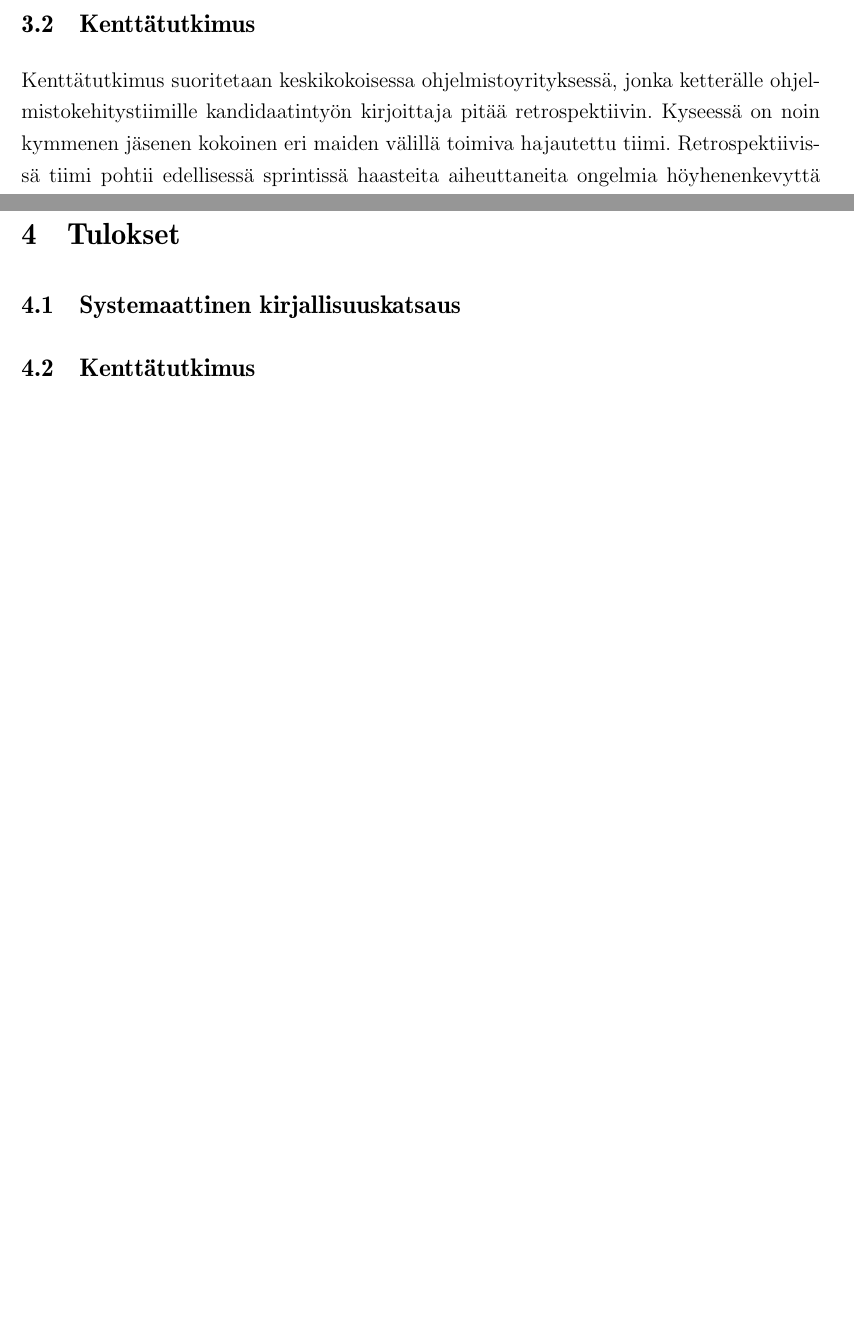
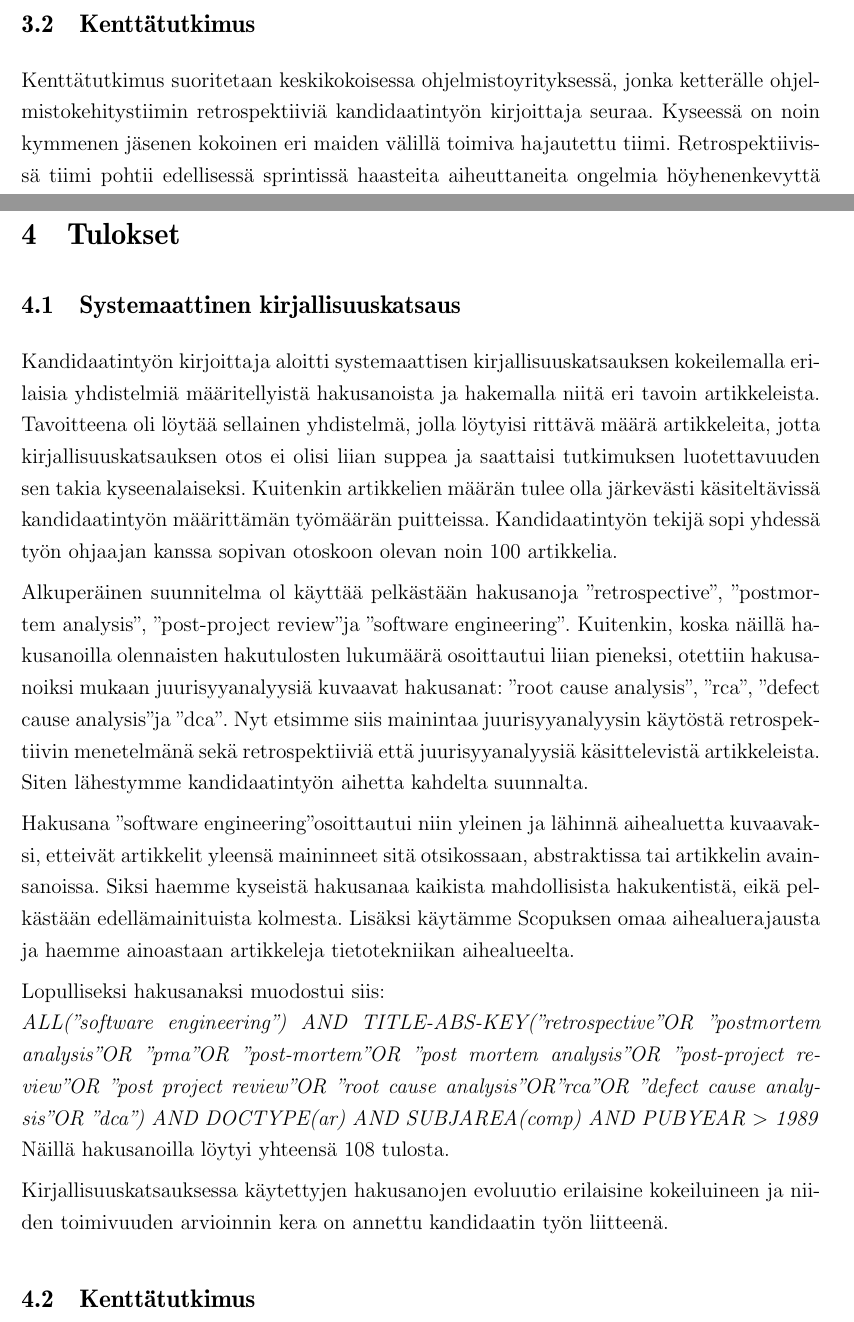
Before and after one commit to thejov/kandi, a LaTeX document (kandi/main.tex, which reads kandi/luku_sisalto.tex): two parts of pages 8 and 10 of 13 before the commit and two parts of pages 8 and 10 of 14 after it, joined at a grey line, cut so that both start at the same text, the shorter picture padded with empty space. Compiled offline with pdfLaTeX.

Commit message:
Lisätty sisältöä SLR-kappaleeseen

```diff
--- a/kandi/luku_sisalto.tex
+++ b/kandi/luku_sisalto.tex
@@ -55,7 +55,7 @@ Tuloksista ensimmäisen tutkimuskysymyksen kannalta olennaiset, eli sellaiset, j
 
 
 \subsection{Kenttätutkimus}
-Kenttätutkimus suoritetaan keskikokoisessa ohjelmistoyrityksessä, jonka ketterälle ohjelmistokehitystiimille kandidaatintyön kirjoittaja pitää retrospektiivin. Kyseessä on noin kymmenen jäsenen kokoinen eri maiden välillä toimiva hajautettu tiimi. Retrospektiivissä tiimi pohtii edellisessä sprintissä haasteita aiheuttaneita ongelmia höyhenenkevyttä juurisyyanalyysi-menetelmää käyttäen. Retrospektiivin kommunikaatio tapahtuu videoneuvottelutyökalua käyttäen. Juurisyyanalyysissä käytetään Aalto-yliopistolla kehitettyä ARCA-tool -juurysyyanalyysityökalun \citep{ArcaTool} eri versioita. ARCA-tool on Internetin ylitse toimiva juurisyyanalyysityökalu, joka mahdollistaa kollaboratiivisen ja reaaliaikaisen juurisyyanalyysin tekemisen. Jokainen voi osallistua analyysin tekemiseen omalta työpisteeltään pelkää Internet-selainta käyttäen.
+Kenttätutkimus suoritetaan keskikokoisessa ohjelmistoyrityksessä, jonka ketterälle ohjelmistokehitystiimin retrospektiiviä kandidaatintyön kirjoittaja seuraa. Kyseessä on noin kymmenen jäsenen kokoinen eri maiden välillä toimiva hajautettu tiimi. Retrospektiivissä tiimi pohtii edellisessä sprintissä haasteita aiheuttaneita ongelmia höyhenenkevyttä juurisyyanalyysi-menetelmää käyttäen. Retrospektiivin kommunikaatio tapahtuu videoneuvottelutyökalua käyttäen. Juurisyyanalyysissä käytetään Aalto-yliopistolla kehitettyä ARCA-tool -juurysyyanalyysityökalun \citep{ArcaTool} eri versioita. ARCA-tool on Internetin ylitse toimiva juurisyyanalyysityökalu, joka mahdollistaa kollaboratiivisen ja reaaliaikaisen juurisyyanalyysin tekemisen. Jokainen voi osallistua analyysin tekemiseen omalta työpisteeltään pelkää Internet-selainta käyttäen.
 
 Itse juurisyyanalyysimenetelmän on täytettävä tietyt kriteerit, jotta se soveltuisi tiimin retrospektiiviin. Ensinnäkin tiimi on asettanut retrospektiivin aikaikkunaksi yhden tunnin. Tiimin pitää siis saada valittua juurisyyanalyysimenetelmää käyttämällä konkreettisia tuloksia tunnin pituisen retrospektiivin jälkeen. Tavoitteena on ymmärtää tiimin valitsemat ongelmat ja niiden aiheuttajat syvällisemmin, sekä muodostaa konkreettisia toimia tiimin seuraavan sprintin backlogille näiden ongelmien ehkäisemiseksi jatkossa. Lisäksi menetelmän pitää olla helposti omaksuttava siten, ettei retrospektiiviin osallistuville tarvitse pitää erillistä koulutusta menetelmästä, vaan se voidaan opettaa heille muutamalla lauseella ennen analyysin aloittamista.
 
@@ -79,6 +79,18 @@ Mikäli toinen RCA-sessio saadaan järjestettyä case-yrityksen tiimin kanssa, k
 
 \section{Tulokset}
 \subsection{Systemaattinen kirjallisuuskatsaus}
+Kandidaatintyön kirjoittaja aloitti systemaattisen kirjallisuuskatsauksen kokeilemalla erilaisia yhdistelmiä määritellyistä hakusanoista ja hakemalla niitä eri tavoin artikkeleista. Tavoitteena oli löytää sellainen yhdistelmä, jolla löytyisi rittävä määrä artikkeleita, jotta kirjallisuuskatsauksen otos ei olisi liian suppea ja saattaisi tutkimuksen luotettavuuden sen takia kyseenalaiseksi. Kuitenkin artikkelien määrän tulee olla järkevästi käsiteltävissä kandidaatintyön määrittämän työmäärän puitteissa. Kandidaatintyön tekijä sopi yhdessä työn ohjaajan kanssa sopivan otoskoon olevan noin 100 artikkelia.
+
+Alkuperäinen suunnitelma ol käyttää pelkästään hakusanoja "retrospective",  "postmortem analysis", "post-project review" ja "software engineering". Kuitenkin, koska näillä hakusanoilla olennaisten hakutulosten lukumäärä osoittautui liian pieneksi, otettiin hakusanoiksi mukaan juurisyyanalyysiä kuvaavat hakusanat: "root cause analysis", "rca", "defect cause analysis" ja "dca". Nyt etsimme siis mainintaa juurisyyanalyysin käytöstä retrospektiivin menetelmänä sekä retrospektiiviä että juurisyyanalyysiä käsittelevistä artikkeleista. Siten lähestymme kandidaatintyön aihetta kahdelta suunnalta.
+
+Hakusana "software engineering" osoittautui niin yleinen ja lähinnä aihealuetta kuvaavaksi, etteivät artikkelit yleensä maininneet sitä otsikossaan, abstraktissa tai artikkelin avainsanoissa. Siksi haemme kyseistä hakusanaa kaikista mahdollisista hakukentistä, eikä pelkästään edellämainituista kolmesta. Lisäksi käytämme Scopuksen omaa aihealuerajausta ja haemme ainoastaan artikkeleja tietotekniikan aihealueelta.
+
+Lopulliseksi hakusanaksi muodostui siis:\\
+\textit{ALL("software engineering") AND TITLE-ABS-KEY("retrospective" OR "postmortem analysis" OR "pma" OR "post-mortem" OR "post mortem analysis" OR "post-project review" OR "post project review" OR "root cause analysis" OR"rca" OR "defect cause analysis" OR "dca") AND DOCTYPE(ar) AND SUBJAREA(comp) AND PUBYEAR > 1989}\\
+Näillä hakusanoilla löytyi yhteensä 108 tulosta.
+
+Kirjallisuuskatsauksessa käytettyjen hakusanojen evoluutio erilaisine kokeiluineen ja niiden toimivuuden arvioinnin kera on annettu kandidaatin työn liitteenä.
+
 \subsection{Kenttätutkimus}
 \subsubsection{Ensimmäinen case}
 Case-tiimistä Ensimmäiseen retrospektiiviin osallistui yhteensä viisi henkilöä kahdesta eri maasta.
```
Also changed, not shown: kandi/lahteet.bib (+11 -0 lines).
